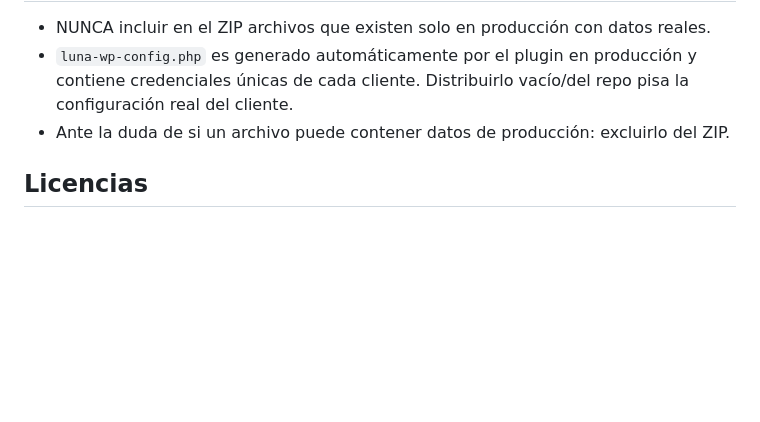
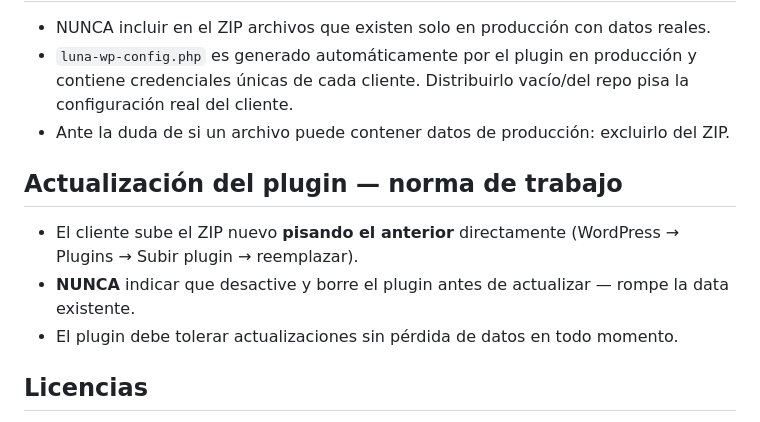
Before and after one commit to DurvalMunozCodazzi/clase6, a Markdown page: CLAUDE.md, the part around the change. Rendered like a GitHub page; blank space fills up the shorter version.

Commit message:
Norma: actualizar plugin pisando ZIP sin desactivar

```diff
--- a/CLAUDE.md
+++ b/CLAUDE.md
@@ -54,6 +54,11 @@ Verificar siempre con: `unzip -l luna-workspace-11.1.3.zip | grep -E "setup|wp-c
 - `luna-wp-config.php` es generado automáticamente por el plugin en producción y contiene credenciales únicas de cada cliente. Distribuirlo vacío/del repo pisa la configuración real del cliente.
 - Ante la duda de si un archivo puede contener datos de producción: excluirlo del ZIP.
 
+## Actualización del plugin — norma de trabajo
+- El cliente sube el ZIP nuevo **pisando el anterior** directamente (WordPress → Plugins → Subir plugin → reemplazar).
+- **NUNCA** indicar que desactive y borre el plugin antes de actualizar — rompe la data existente.
+- El plugin debe tolerar actualizaciones sin pérdida de datos en todo momento.
+
 ## Licencias
 - Las licencias gratuitas requieren registro manual: OTP → verificado → Durval revisa y envía la clave por email. NUNCA generación automática.
 - WhatsApp de soporte: 5491153283558 (CallMeBot, apikey 6291539)
```
